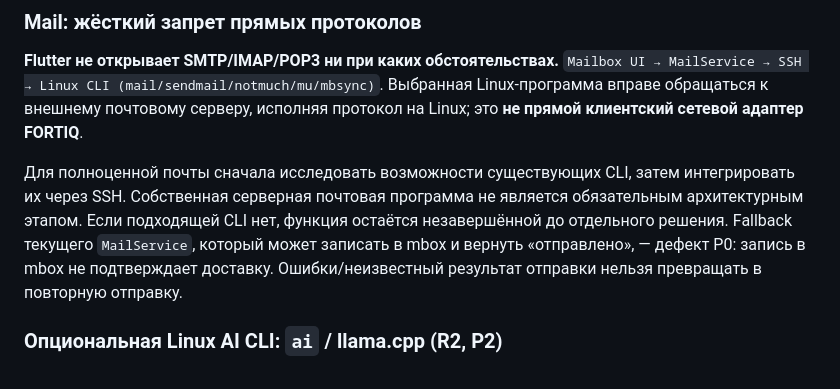
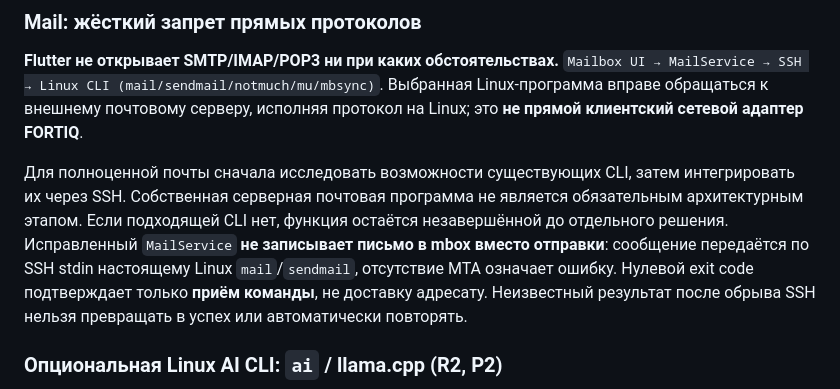
Before and after one commit to cybou-fr/fortiq, a Markdown page: docs/SSH_FRONTEND_CONTRACT.md, the part around the change. Rendered like a GitHub page.

Commit message:
docs(mail): reflect removal of mbox send fallback and clarify MTA acceptance semantics

```diff
--- a/docs/SSH_FRONTEND_CONTRACT.md
+++ b/docs/SSH_FRONTEND_CONTRACT.md
@@ -78,7 +78,7 @@
 `Mailbox UI → MailService → SSH → Linux CLI (mail/sendmail/notmuch/mu/mbsync)`.
 Выбранная Linux-программа вправе обращаться к внешнему почтовому серверу, исполняя протокол на Linux; это **не прямой клиентский сетевой адаптер FORTIQ**.
 
-Для полноценной почты сначала исследовать возможности существующих CLI, затем интегрировать их через SSH. Собственная серверная почтовая программа не является обязательным архитектурным этапом. Если подходящей CLI нет, функция остаётся незавершённой до отдельного решения. Fallback текущего `MailService`, который может записать в mbox и вернуть «отправлено», — дефект P0: запись в mbox не подтверждает доставку. Ошибки/неизвестный результат отправки нельзя превращать в повторную отправку.
+Для полноценной почты сначала исследовать возможности существующих CLI, затем интегрировать их через SSH. Собственная серверная почтовая программа не является обязательным архитектурным этапом. Если подходящей CLI нет, функция остаётся незавершённой до отдельного решения. Исправленный `MailService` **не записывает письмо в mbox вместо отправки**: сообщение передаётся по SSH stdin настоящему Linux `mail`/`sendmail`, отсутствие MTA означает ошибку. Нулевой exit code подтверждает только **приём команды**, не доставку адресату. Неизвестный результат после обрыва SSH нельзя превращать в успех или автоматически повторять.
 
 ### Опциональная Linux AI CLI: `ai` / llama.cpp (R2, P2)
 
```
